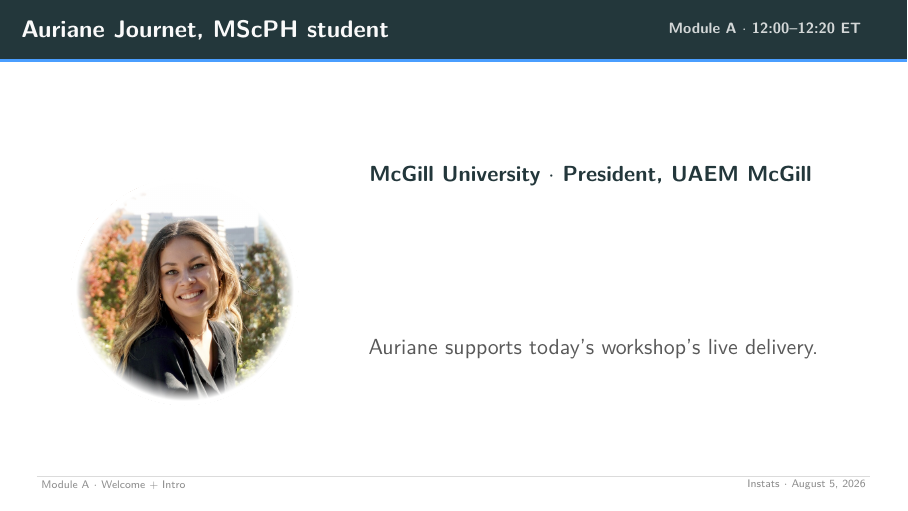
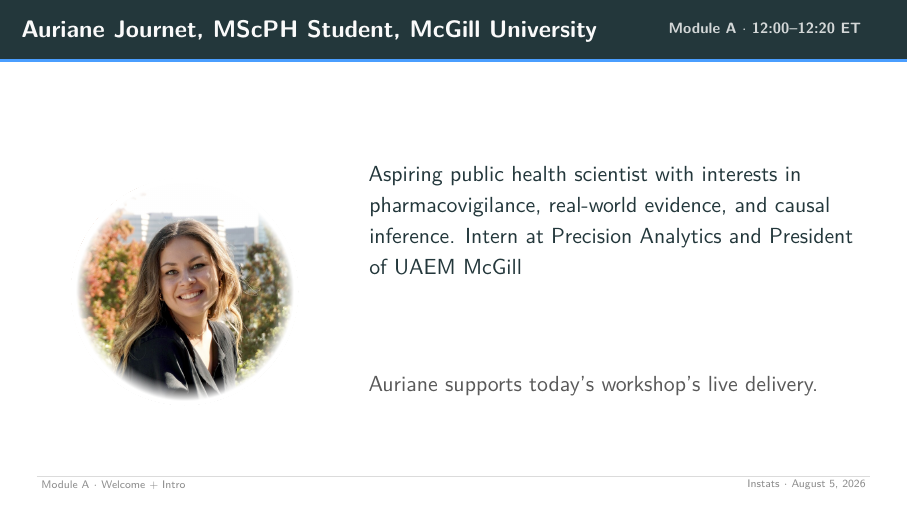
Before and after one commit to andystats/Instats-Aug-5-2026-seminar, LaTeX slides (modules/A/SegmentA_Welcome.tex): page 5 of 14. Compiled offline with pdfLaTeX.

Commit message:
update bios

```diff
--- a/modules/A/SegmentA_Welcome.tex
+++ b/modules/A/SegmentA_Welcome.tex
@@ -273,7 +273,7 @@
     \texttt{\detokenize{intros/Robert Platt.jpg}}}
 \end{frame}
 
-\begin{frame}[t]{Auriane Journet, MScPH student}
+\begin{frame}[t]{Auriane Journet, MScPH Student, McGill University}
   \vspace*{0.45cm}
   \begin{columns}[T]
     \begin{column}{0.33\textwidth}
@@ -286,9 +286,9 @@
     %  \textcolor{accent}{\large\textbf{MScPH student}}
 
       \vspace{0.35cm}
-      \textcolor{slate}{\textbf{McGill University \(\cdot\) President, UAEM McGill}}
+      \textcolor{slate}{Aspiring public health scientist with interests in pharmacovigilance, real-world evidence, and causal inference. Intern at Precision Analytics and President of UAEM McGill}
 
-      \vspace{2.5cm}
+      \vspace{1.5cm}
       {\color{black!65}
       Auriane supports today's workshop's live delivery.\par}
 
```
